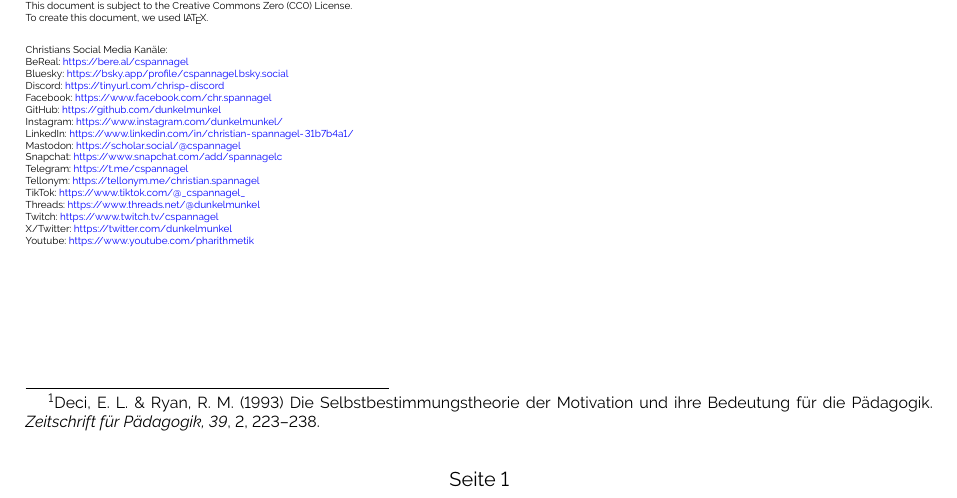
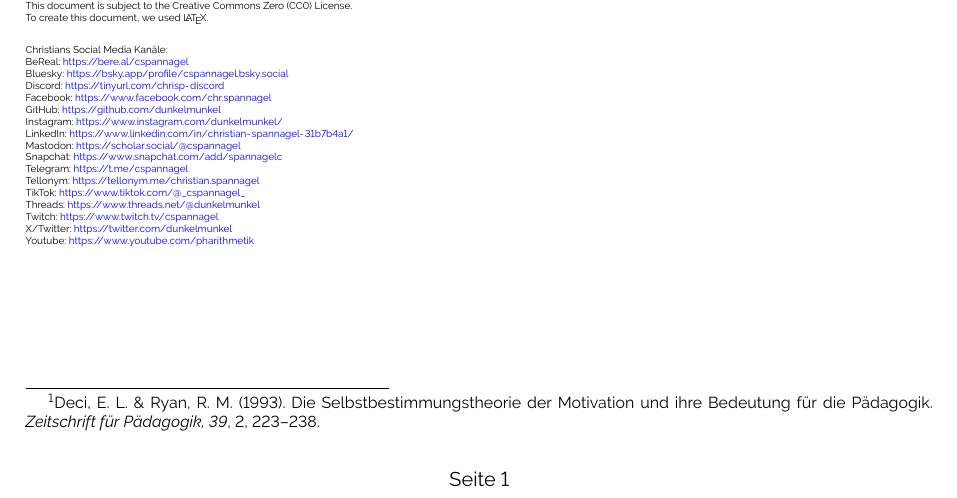
Before and after one commit to dunkelmunkel/mehr-spass-mit-mathe, a LaTeX document (01-motivation/msmm01-motivation.tex): part of the page, cut so that both start at the same text. The pictures show the PDF file 01-motivation/msmm01-motivation.pdf that the author committed with the source.

Commit message:
motivation corrected

```diff
--- a/01-motivation/msmm01-motivation.tex
+++ b/01-motivation/msmm01-motivation.tex
@@ -23,7 +23,7 @@
 
 \textbf{Vorbemerkung:}  Diese Aufgaben teilen sich in zwei Phasen: In Phase~1 reflektiert ihr eure eigene Motivation im Mathe-Unterricht und in Mathe-Lehrveranstaltungen. In Phase~2 trefft ihr euch in eurer Lerngruppe und tauscht eure Gedanken aus. Haltet eure Ergebnisse übersichtlich fest, zum Beispiel in einer Mindmap!
 
-Die Basis aller Überlegungen ist der Text von Deci und Ryan (1993).\footnote{Deci, E. L. \& Ryan, R. M. (1993) Die Selbstbestimmungstheorie der Motivation und ihre Bedeutung für die Pädagogik. \emph{Zeitschrift für Pädagogik, 39}, 2, 223--238.}
+Die Basis aller Überlegungen ist der Text von Deci und Ryan (1993).\footnote{Deci, E. L. \& Ryan, R. M. (1993). Die Selbstbestimmungstheorie der Motivation und ihre Bedeutung für die Pädagogik. \emph{Zeitschrift für Pädagogik, 39}, 2, 223--238.}
 
 \section*{Phase~1: Reflexion}
 
```
Also changed, not shown: 01-motivation/msmm01-motivation.pdf, 2 other files.
